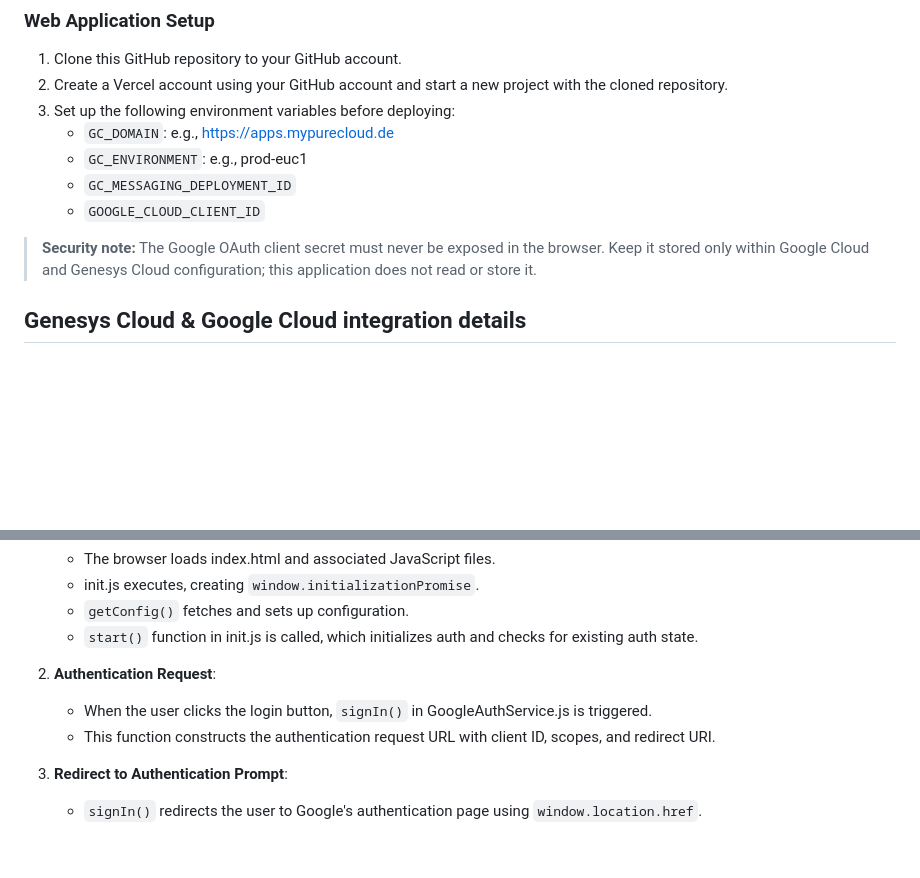
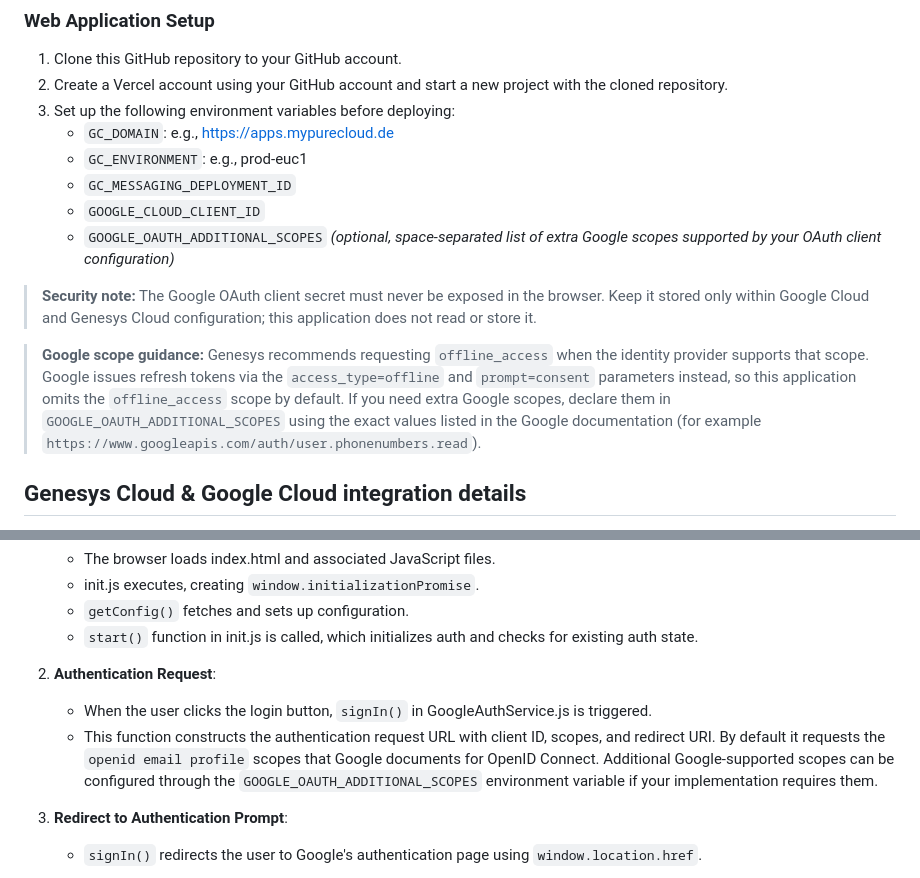
Before and after one commit to DOAGenesys/AuthenticatedWM-GInsurance-GPE, a Markdown page: README.md, 2 parts joined by grey strips. Drawn GitHub-style; blank space fills up the shorter version.

```diff
--- a/README.md
+++ b/README.md
@@ -38,8 +38,11 @@ The integration includes the following components:
    - `GC_ENVIRONMENT`: e.g., prod-euc1
    - `GC_MESSAGING_DEPLOYMENT_ID`
    - `GOOGLE_CLOUD_CLIENT_ID`
+   - `GOOGLE_OAUTH_ADDITIONAL_SCOPES` *(optional, space-separated list of extra Google scopes supported by your OAuth client configuration)*
 
 > **Security note:** The Google OAuth client secret must never be exposed in the browser. Keep it stored only within Google Cloud and Genesys Cloud configuration; this application does not read or store it.
+
+> **Google scope guidance:** Genesys recommends requesting `offline_access` when the identity provider supports that scope. Google issues refresh tokens via the `access_type=offline` and `prompt=consent` parameters instead, so this application omits the `offline_access` scope by default. If you need extra Google scopes, declare them in `GOOGLE_OAUTH_ADDITIONAL_SCOPES` using the exact values listed in the Google documentation (for example `https://www.googleapis.com/auth/user.phonenumbers.read`).
 
 ## Genesys Cloud & Google Cloud integration details
 
@@ -55,7 +58,7 @@ This section provides a detailed explanation of how Genesys Cloud authenticated
 
 2. **Authentication Request**:
    - When the user clicks the login button, `signIn()` in GoogleAuthService.js is triggered.
-   - This function constructs the authentication request URL with client ID, scopes, and redirect URI.
+   - This function constructs the authentication request URL with client ID, scopes, and redirect URI. By default it requests the `openid email profile` scopes that Google documents for OpenID Connect. Additional Google-supported scopes can be configured through the `GOOGLE_OAUTH_ADDITIONAL_SCOPES` environment variable if your implementation requires them.
 
 3. **Redirect to Authentication Prompt**:
    - `signIn()` redirects the user to Google's authentication page using `window.location.href`.
```
